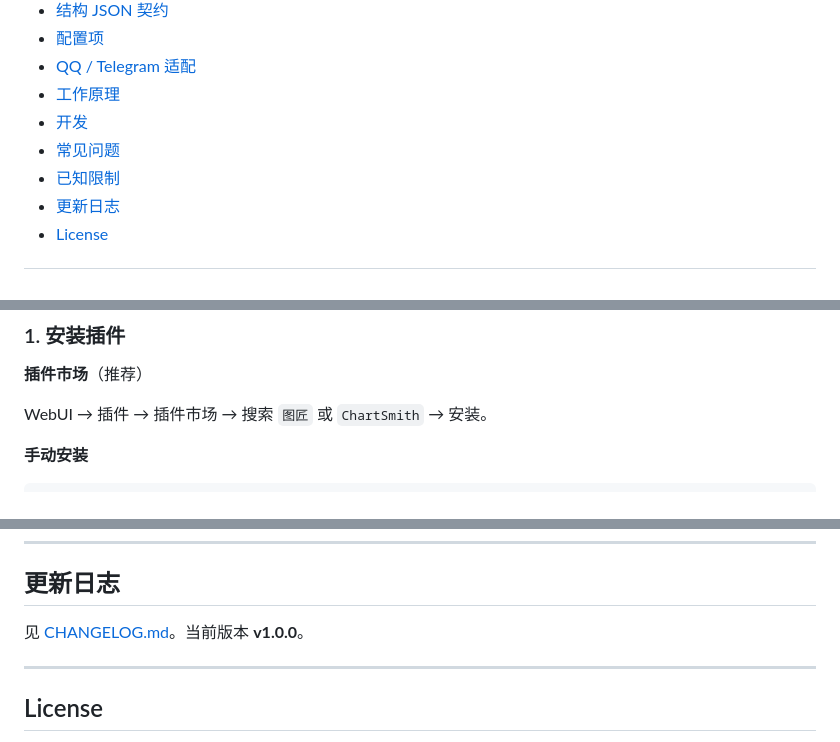
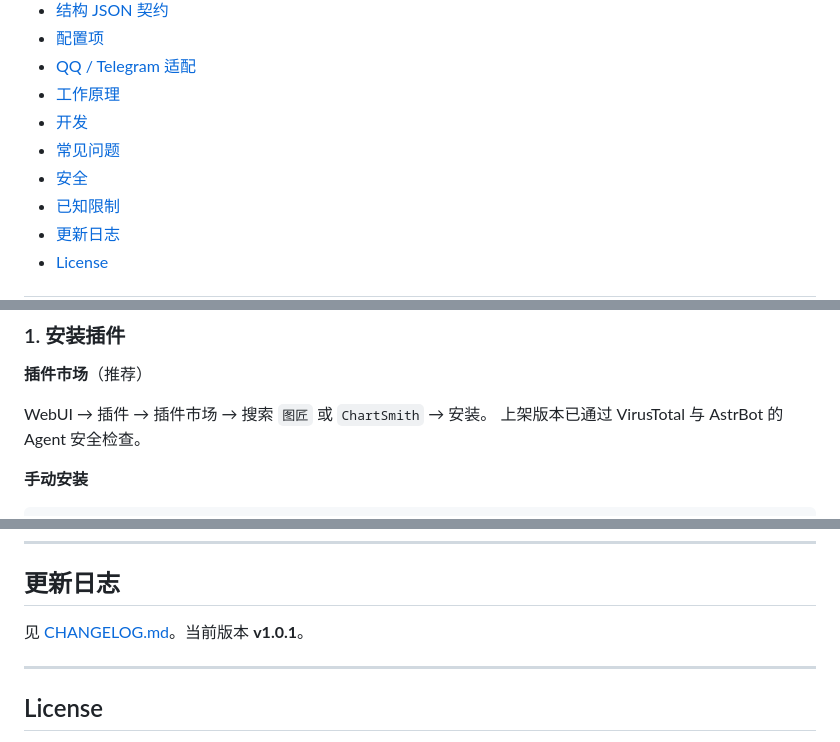
Before and after one commit to Bb18273645/ChartSmith, a Markdown page: README.md, 3 parts joined by grey strips. GitHub-like rendering.

```diff
--- a/README.md
+++ b/README.md
@@ -31,6 +35,7 @@
 - [工作原理](#工作原理)
 - [开发](#开发)
 - [常见问题](#常见问题)
+- [安全](#安全)
 - [已知限制](#已知限制)
 - [更新日志](#更新日志)
 - [License](#license)
@@ -69,6 +74,7 @@
 **插件市场**（推荐）
 
 WebUI → 插件 → 插件市场 → 搜索 `图匠` 或 `ChartSmith` → 安装。
+上架版本已通过 VirusTotal 与 AstrBot 的 Agent 安全检查。
 
 **手动安装**
 
@@ -319,7 +340,7 @@ $env:PYTHONPATH = 'D:\project\AstrBot\AstrBot-v4.29.4'
 
 ## 更新日志
 
-见 [CHANGELOG.md](CHANGELOG.md)。当前版本 **v1.0.0**。
+见 [CHANGELOG.md](CHANGELOG.md)。当前版本 **v1.0.1**。
 
 ---
 
```
Also changed, not shown: other parts of README.md (+20 -1 lines), CHANGELOG.md (+15 -0 lines), SECURITY.md (added, +43 -0 lines), docs/发布说明-v1.0.1.md (added, +61 -0 lines), docs/插件介绍.md (+10 -7 lines), logo.png (added), 1 other file.
